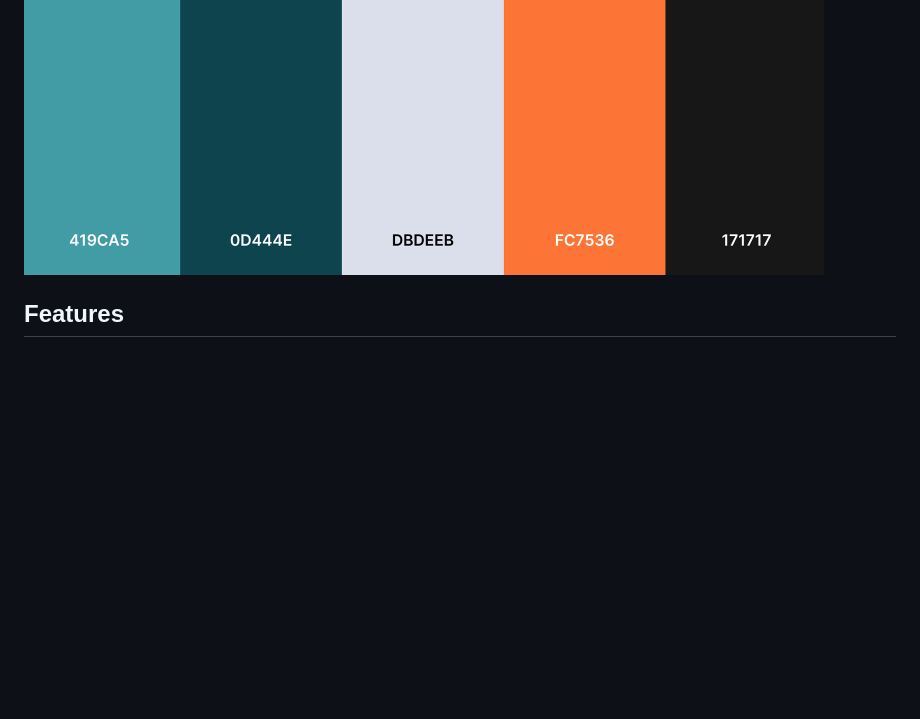
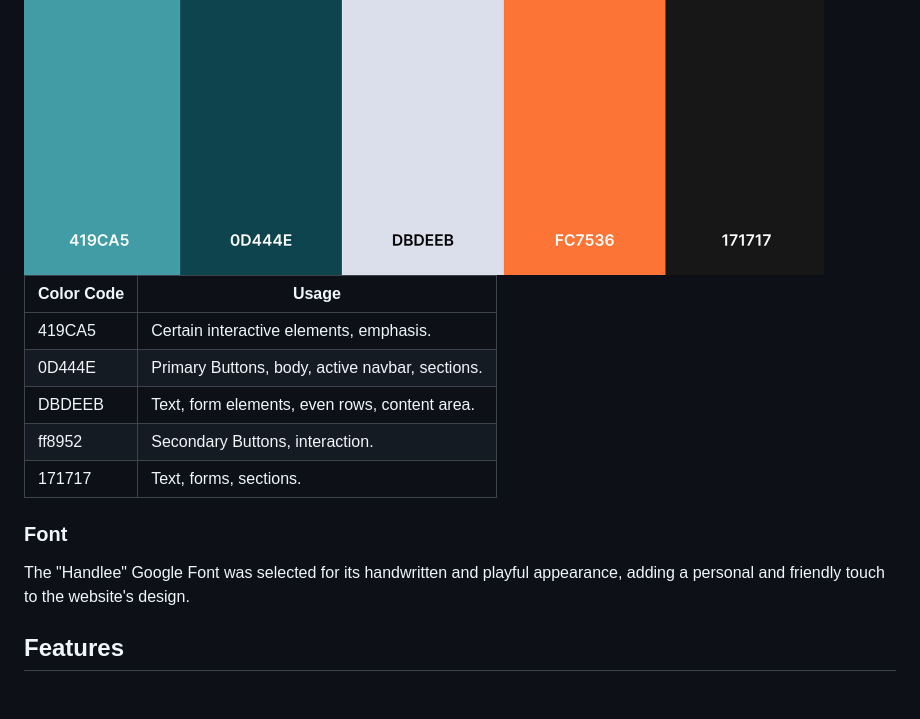
Before and after one commit to luciotorelli/minding-paws, a Markdown page: README.md, the part around the change printed below. Rendered like a GitHub page; blank space fills up the shorter version.

```diff
--- a/README.md
+++ b/README.md
@@ -197,6 +197,19 @@ During this stage, I established connections between the models, views, and cont
 ### Color palette
 
 <img src="readme-assets/color-palette.png" alt="Color Palette for the app/site" width="800px" />
+
+| Color Code | Usage                                   |
+|------------|-----------------------------------------|
+| 419CA5     | Certain interactive elements, emphasis. |
+| 0D444E     | Primary Buttons, body, active navbar, sections. |
+| DBDEEB     | Text, form elements, even rows, content area. |
+| ff8952     | Secondary Buttons, interaction.    |
+| 171717     | Text, forms, sections.                  |
+
+### Font
+
+The "Handlee" Google Font was selected for its handwritten and playful appearance, adding a personal and friendly touch to the website's design.
+
 
 ## Features
 <br>
```
Also changed, not shown: other parts of README.md (+15 -15 lines).
